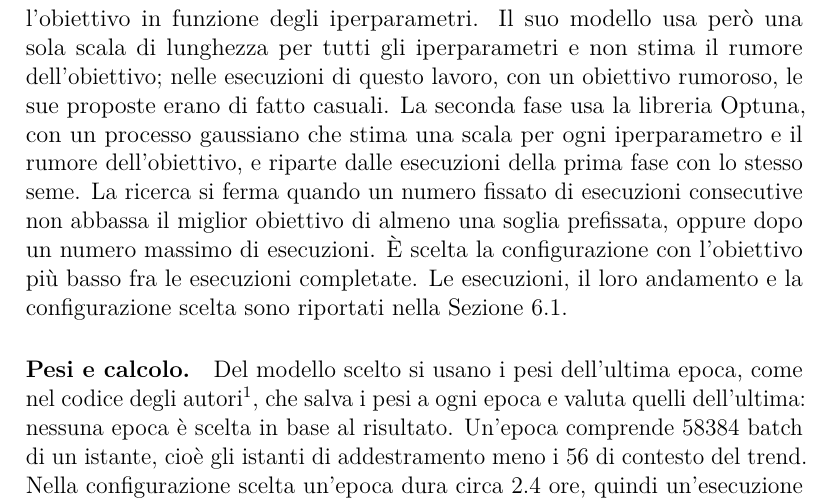
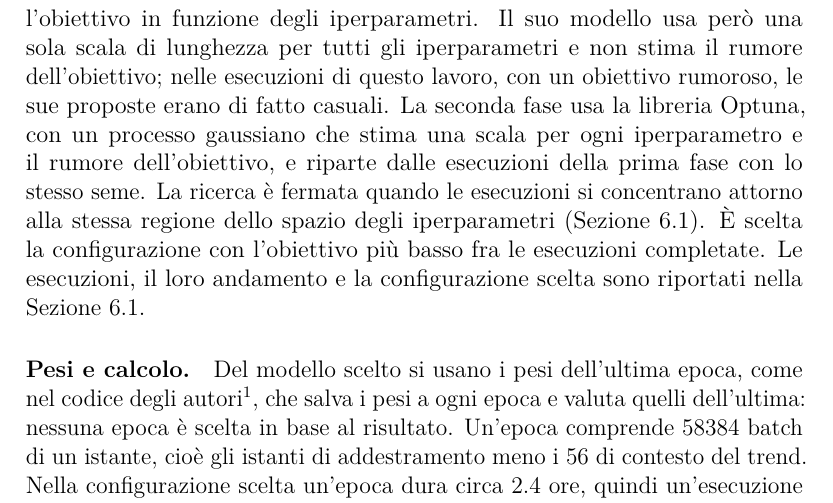
Before and after one commit to AlbertoPedalino/tesi_latex, a LaTeX document (tesi.tex, which reads chapters/esperimenti.tex): part of page 57 of 79, cut so that both start at the same text. Compiled offline with pdfLaTeX.

Commit message:
docs(esperimenti): the search is stopped when the runs gather in one region
Co-Authored-By: Claude Opus 5.5 <noreply@anthropic.com>

```diff
--- a/chapters/esperimenti.tex
+++ b/chapters/esperimenti.tex
@@ -42,7 +42,7 @@ La configurazione del detector è fissata, a eccezione di quattro iperparametri
 
 \paragraph{Obiettivo.} L'obiettivo della ricerca è la distanza MMD fra campi osservati e ricostruiti nello spazio delle componenti principali (Sezione~\ref{sec:monitoraggio-senza-etichette}), mediata sulle ultime cinque epoche, da minimizzare: la prima epoca è esclusa perché, all'inizio dell'addestramento, è poco indicativa della configurazione. Ogni esecuzione è addestrata sugli anni 1980--1999 e misurata sugli anni di validazione, senza calcolare score sul test. Ogni configurazione è addestrata una sola volta, con lo stesso seme per tutte le esecuzioni. Le esecuzioni interrotte perché una loss ha assunto valori infiniti o indefiniti (NaN) non hanno un obiettivo e sono escluse dalla scelta.
 
-\paragraph{Due fasi.} La ricerca si è svolta in due fasi. La prima ha usato il metodo bayesiano degli sweep di Weights \& Biases, che stima con un processo gaussiano l'obiettivo in funzione degli iperparametri. Il suo modello usa però una sola scala di lunghezza per tutti gli iperparametri e non stima il rumore dell'obiettivo; nelle esecuzioni di questo lavoro, con un obiettivo rumoroso, le sue proposte erano di fatto casuali. La seconda fase usa la libreria Optuna, con un processo gaussiano che stima una scala per ogni iperparametro e il rumore dell'obiettivo, e riparte dalle esecuzioni della prima fase con lo stesso seme. La ricerca si ferma quando un numero fissato di esecuzioni consecutive non abbassa il miglior obiettivo di almeno una soglia prefissata, oppure dopo un numero massimo di esecuzioni. È scelta la configurazione con l'obiettivo più basso fra le esecuzioni completate. Le esecuzioni, il loro andamento e la configurazione scelta sono riportati nella Sezione~\ref{sec:ris-ricerca}.
+\paragraph{Due fasi.} La ricerca si è svolta in due fasi. La prima ha usato il metodo bayesiano degli sweep di Weights \& Biases, che stima con un processo gaussiano l'obiettivo in funzione degli iperparametri. Il suo modello usa però una sola scala di lunghezza per tutti gli iperparametri e non stima il rumore dell'obiettivo; nelle esecuzioni di questo lavoro, con un obiettivo rumoroso, le sue proposte erano di fatto casuali. La seconda fase usa la libreria Optuna, con un processo gaussiano che stima una scala per ogni iperparametro e il rumore dell'obiettivo, e riparte dalle esecuzioni della prima fase con lo stesso seme. La ricerca è fermata quando le esecuzioni si concentrano attorno alla stessa regione dello spazio degli iperparametri (Sezione~\ref{sec:ris-ricerca}). È scelta la configurazione con l'obiettivo più basso fra le esecuzioni completate. Le esecuzioni, il loro andamento e la configurazione scelta sono riportati nella Sezione~\ref{sec:ris-ricerca}.
 
 \paragraph{Pesi e calcolo.} Del modello scelto si usano i pesi dell'ultima epoca, come nel codice degli autori\footnote{\url{https://github.com/dleyan/STGAN}}, che salva i pesi a ogni epoca e valuta quelli dell'ultima: nessuna epoca è scelta in base al risultato. Un'epoca comprende 58384 batch di un istante, cioè gli istanti di addestramento meno i 56 di contesto del trend. Nella configurazione scelta un'epoca dura circa 2.4 ore, quindi un'esecuzione di sei epoche poco più di 14 ore. I modelli sono implementati in PyTorch~\cite{paszke2019pytorch}. Nella preparazione dei dati (Sezione~\ref{sec:dati-pipeline}) i file mensili in formato NetCDF~\cite{rew1990netcdf} sono letti con xarray~\cite{hoyer2017xarray}; durante l'addestramento e il calcolo degli score i file \texttt{.npy} sono letti con NumPy~\cite{harris2020numpy} in mappatura di memoria; le tabelle di score sono elaborate con pandas~\cite{mckinney2010pandas}; il Capitolo~\ref{chap:risultati} usa anche SciPy~\cite{virtanen2020scipy}. Tutti i modelli sono addestrati su una scheda NVIDIA RTX PRO 6000 Blackwell.
 % Ricerca, prima fase: sweep W&B 913ez3rt, creato il 16 ottobre 2026 da
```
Also changed, not shown: tesi.pdf, chapters/esperimenti.tex (4 more changed lines).
